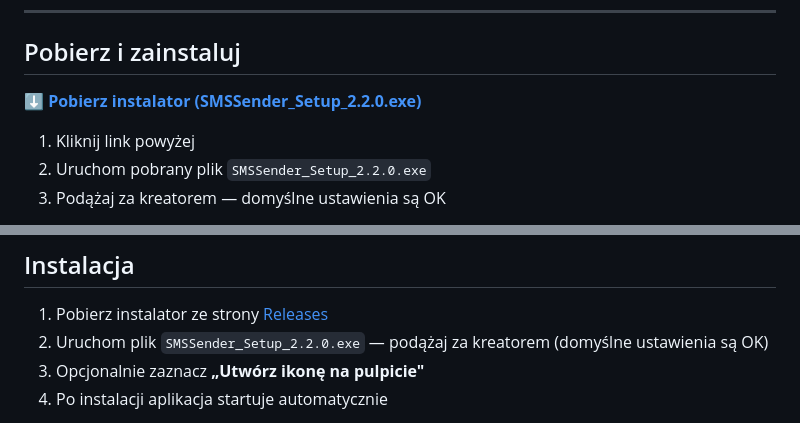
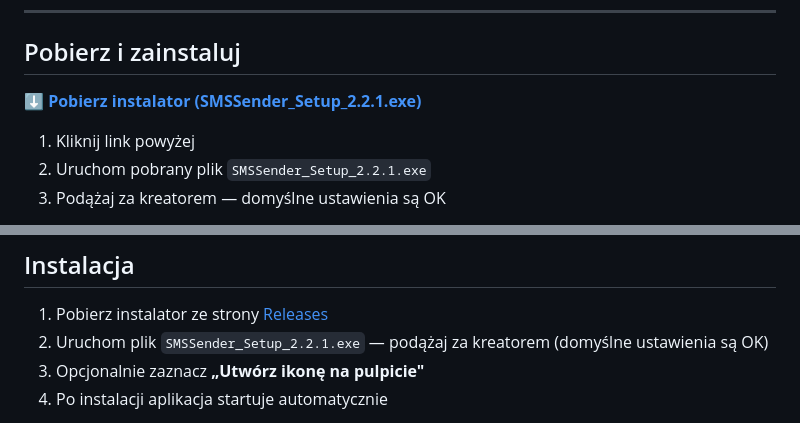
Before and after one commit to Steamahead/SMS-Sender, a Markdown page: README.md, 2 parts joined by grey strips. Drawn GitHub-style.

Commit message:
Update installer version in README

```diff
--- a/README.md
+++ b/README.md
@@ -11,10 +11,10 @@ Stworzona z myślą o organizacjach pozarządowych (NGO), fundacjach, klubach i
 
 ## Pobierz i zainstaluj
 
-**[⬇ Pobierz instalator (SMSSender_Setup_2.2.0.exe)](https://github.com/Steamahead/SMS-Sender/releases/latest)**
+**[⬇ Pobierz instalator (SMSSender_Setup_2.2.1.exe)](https://github.com/Steamahead/SMS-Sender/releases/latest)**
 
 1. Kliknij link powyżej
-2. Uruchom pobrany plik `SMSSender_Setup_2.2.0.exe`
+2. Uruchom pobrany plik `SMSSender_Setup_2.2.1.exe`
 3. Podążaj za kreatorem — domyślne ustawienia są OK
 
 > **Uwaga:** Windows SmartScreen może ostrzec o „nieznanym wydawcy" — kliknij *Więcej informacji* → *Uruchom mimo to*. Aplikacja nie jest podpisana certyfikatem komercyjnym, ale jest w pełni bezpieczna — kod źródłowy jest publiczny w tym repozytorium.
@@ -74,7 +74,7 @@ Klucz API zapisany jest **lokalnie na Twoim komputerze** (w `%APPDATA%\SMSSender
 ## Instalacja
 
 1. Pobierz instalator ze strony [Releases](https://github.com/Steamahead/SMS-Sender/releases/latest)
-2. Uruchom plik `SMSSender_Setup_2.2.0.exe` — podążaj za kreatorem (domyślne ustawienia są OK)
+2. Uruchom plik `SMSSender_Setup_2.2.1.exe` — podążaj za kreatorem (domyślne ustawienia są OK)
 3. Opcjonalnie zaznacz **„Utwórz ikonę na pulpicie"**
 4. Po instalacji aplikacja startuje automatycznie
 
```
